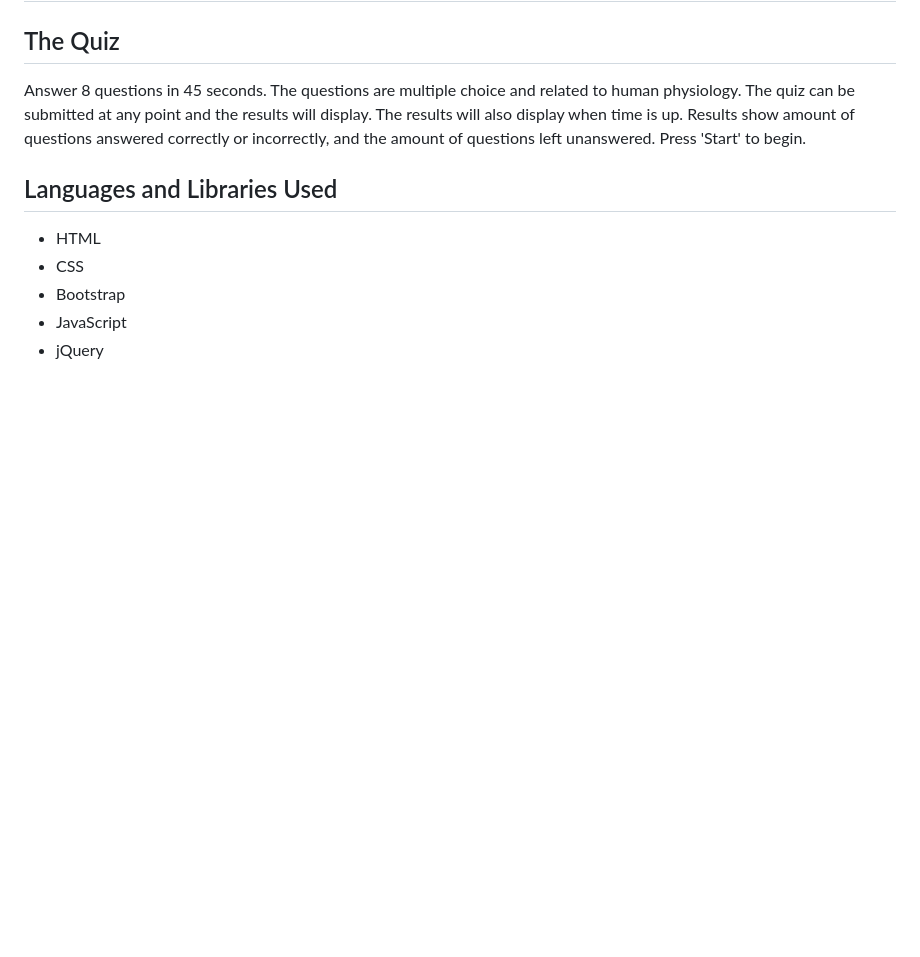
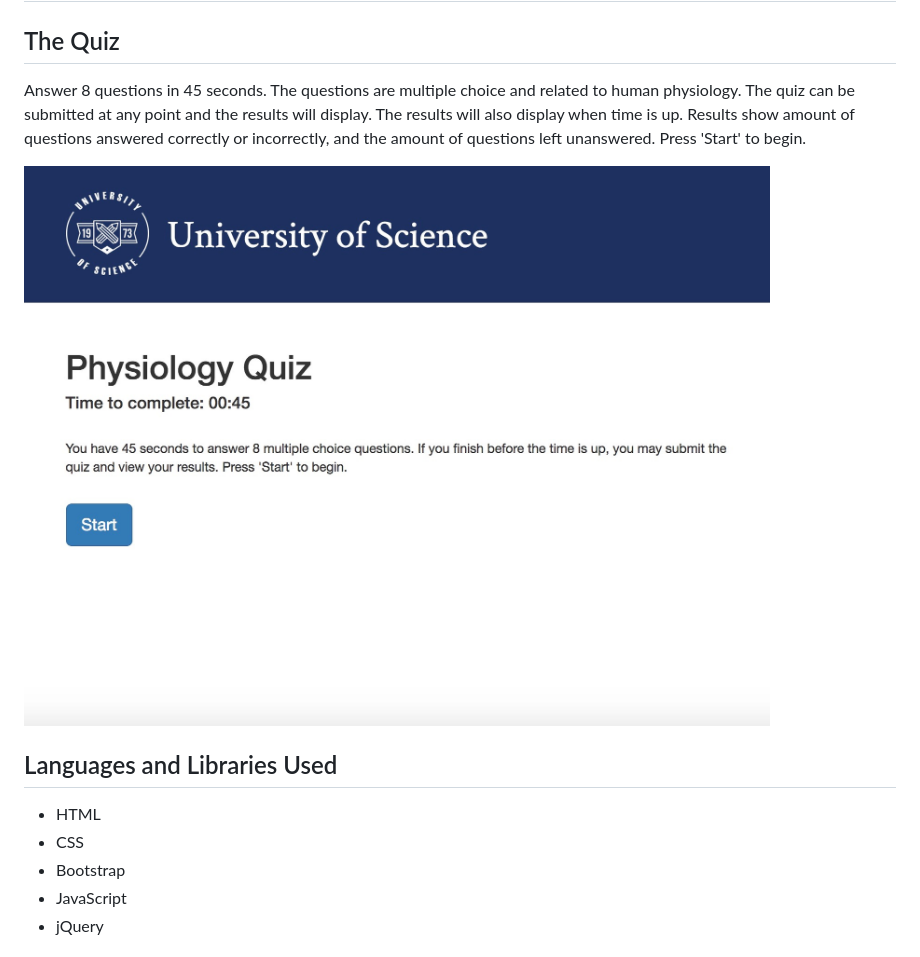
Before and after one commit to sloh03/TriviaGame, a Markdown page: README.md, the part around the change. GitHub-like rendering; pictures changed too: assets/images/3TriviaGame.jpg (added); blank space fills up the shorter version.

```diff
--- a/README.md
+++ b/README.md
@@ -4,6 +4,8 @@
 
 ## The Quiz
 Answer 8 questions in 45 seconds. The questions are multiple choice and related to human physiology. The quiz can be submitted at any point and the results will display. The results will also display when time is up. Results show amount of questions answered correctly or incorrectly, and the amount of questions left unanswered. Press 'Start' to begin.
+
+![Alt text](assets/images/3TriviaGame.jpg?raw=true "Quiz")
 
 ## Languages and Libraries Used
 * HTML
```
Also changed, not shown: 2 other files.
